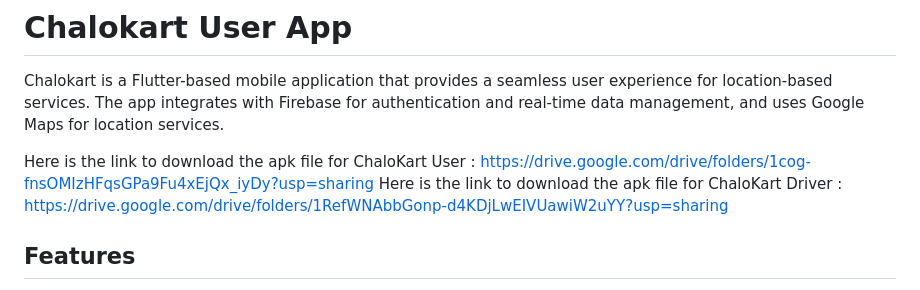
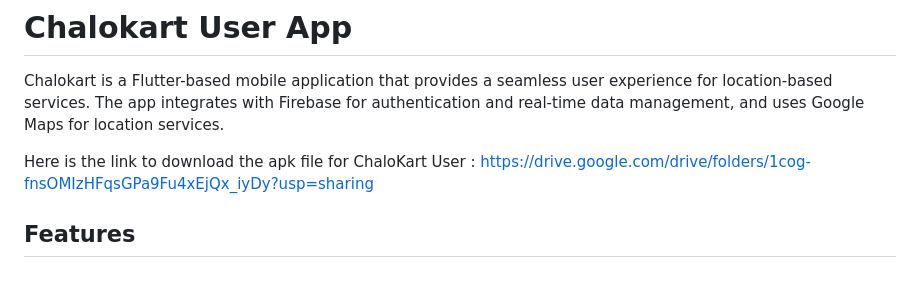
Before and after one commit to FirySnehasis/ChaloKart, a Markdown page: README.md, the part around the change. GitHub-like rendering.

```diff
--- a/README.md
+++ b/README.md
@@ -3,7 +3,6 @@
 Chalokart is a Flutter-based mobile application that provides a seamless user experience for location-based services. The app integrates with Firebase for authentication and real-time data management, and uses Google Maps for location services.
 
 Here is the link to download the apk file for ChaloKart User : https://drive.google.com/drive/folders/1cog-fnsOMIzHFqsGPa9Fu4xEjQx_iyDy?usp=sharing
-Here is the link to download the apk file for ChaloKart Driver : https://drive.google.com/drive/folders/1RefWNAbbGonp-d4KDjLwEIVUawiW2uYY?usp=sharing
 
 ## Features
 
```
